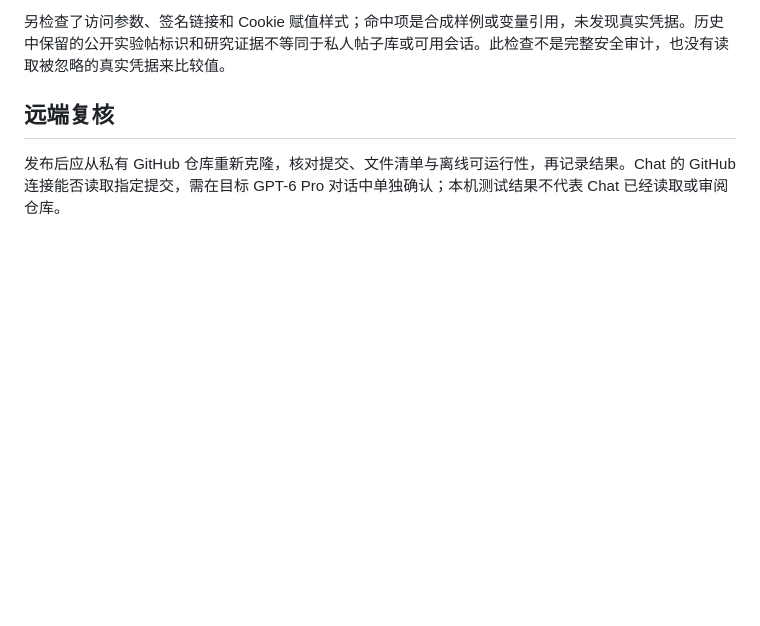
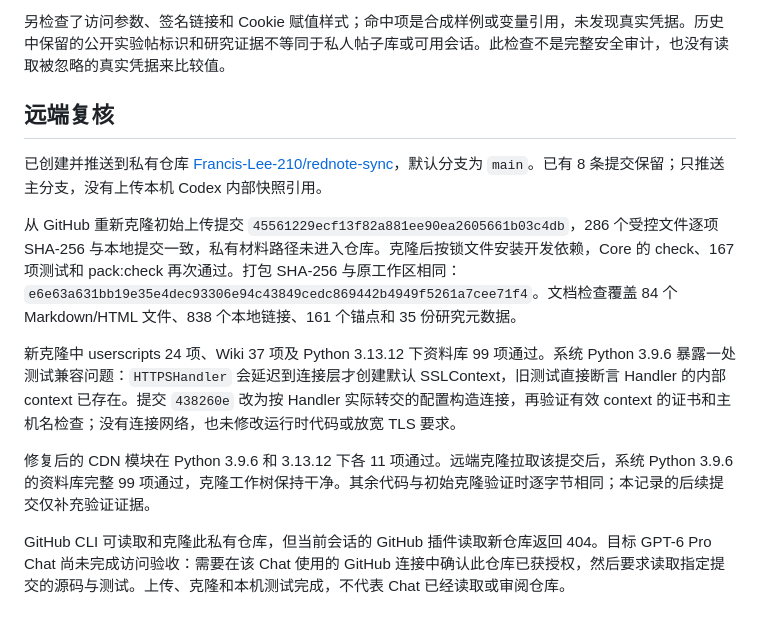
Before and after one commit to Francis-Lee-210/rednote-sync, a Markdown page: docs/history/2026-09-21-github-review-preparation.md, the part around the change. GitHub-like rendering; blank space fills up the shorter version.

Commit message:
docs: record private GitHub clone verification and review access boundary

```diff
--- a/docs/history/2026-09-21-github-review-preparation.md
+++ b/docs/history/2026-09-21-github-review-preparation.md
@@ -42,4 +42,12 @@
 
 ## 远端复核
 
-发布后应从私有 GitHub 仓库重新克隆，核对提交、文件清单与离线可运行性，再记录结果。Chat 的 GitHub 连接能否读取指定提交，需在目标 GPT-6 Pro 对话中单独确认；本机测试结果不代表 Chat 已经读取或审阅仓库。
+已创建并推送到私有仓库 [Francis-Lee-210/rednote-sync](https://github.com/Francis-Lee-210/rednote-sync)，默认分支为 `main`。已有 8 条提交保留；只推送主分支，没有上传本机 Codex 内部快照引用。
+
+从 GitHub 重新克隆初始上传提交 `45561229ecf13f82a881ee90ea2605661b03c4db`，286 个受控文件逐项 SHA-256 与本地提交一致，私有材料路径未进入仓库。克隆后按锁文件安装开发依赖，Core 的 check、167 项测试和 pack:check 再次通过。打包 SHA-256 与原工作区相同：`e6e63a631bb19e35e4dec93306e94c43849cedc869442b4949f5261a7cee71f4`。文档检查覆盖 84 个 Markdown/HTML 文件、838 个本地链接、161 个锚点和 35 份研究元数据。
+
+新克隆中 userscripts 24 项、Wiki 37 项及 Python 3.13.12 下资料库 99 项通过。系统 Python 3.9.6 暴露一处测试兼容问题：`HTTPSHandler` 会延迟到连接层才创建默认 SSLContext，旧测试直接断言 Handler 的内部 context 已存在。提交 `438260e` 改为按 Handler 实际转交的配置构造连接，再验证有效 context 的证书和主机名检查；没有连接网络，也未修改运行时代码或放宽 TLS 要求。
+
+修复后的 CDN 模块在 Python 3.9.6 和 3.13.12 下各 11 项通过。远端克隆拉取该提交后，系统 Python 3.9.6 的资料库完整 99 项通过，克隆工作树保持干净。其余代码与初始克隆验证时逐字节相同；本记录的后续提交仅补充验证证据。
+
+GitHub CLI 可读取和克隆此私有仓库，但当前会话的 GitHub 插件读取新仓库返回 404。目标 GPT-6 Pro Chat 尚未完成访问验收：需要在该 Chat 使用的 GitHub 连接中确认此仓库已获授权，然后要求读取指定提交的源码与测试。上传、克隆和本机测试完成，不代表 Chat 已经读取或审阅仓库。
```
